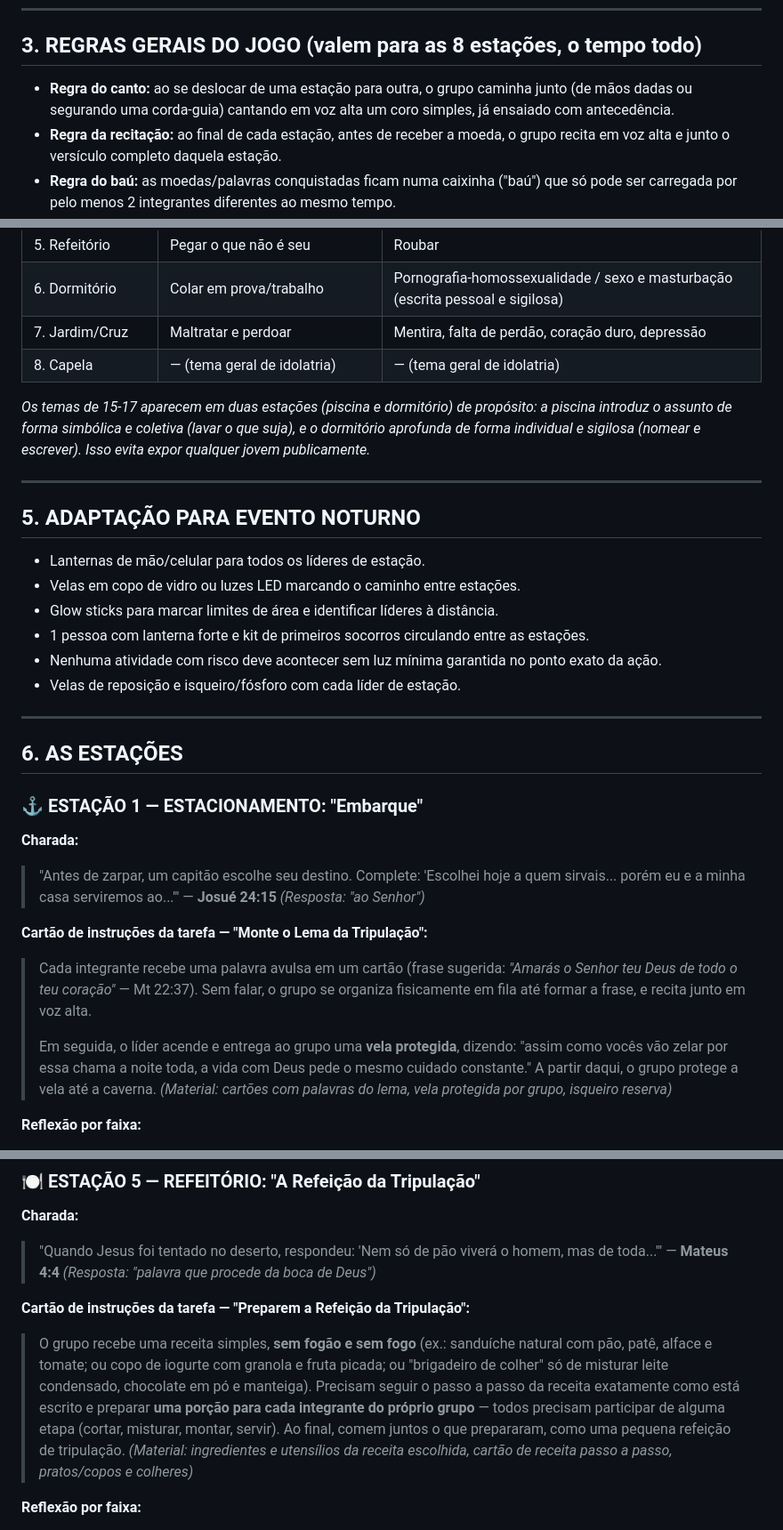
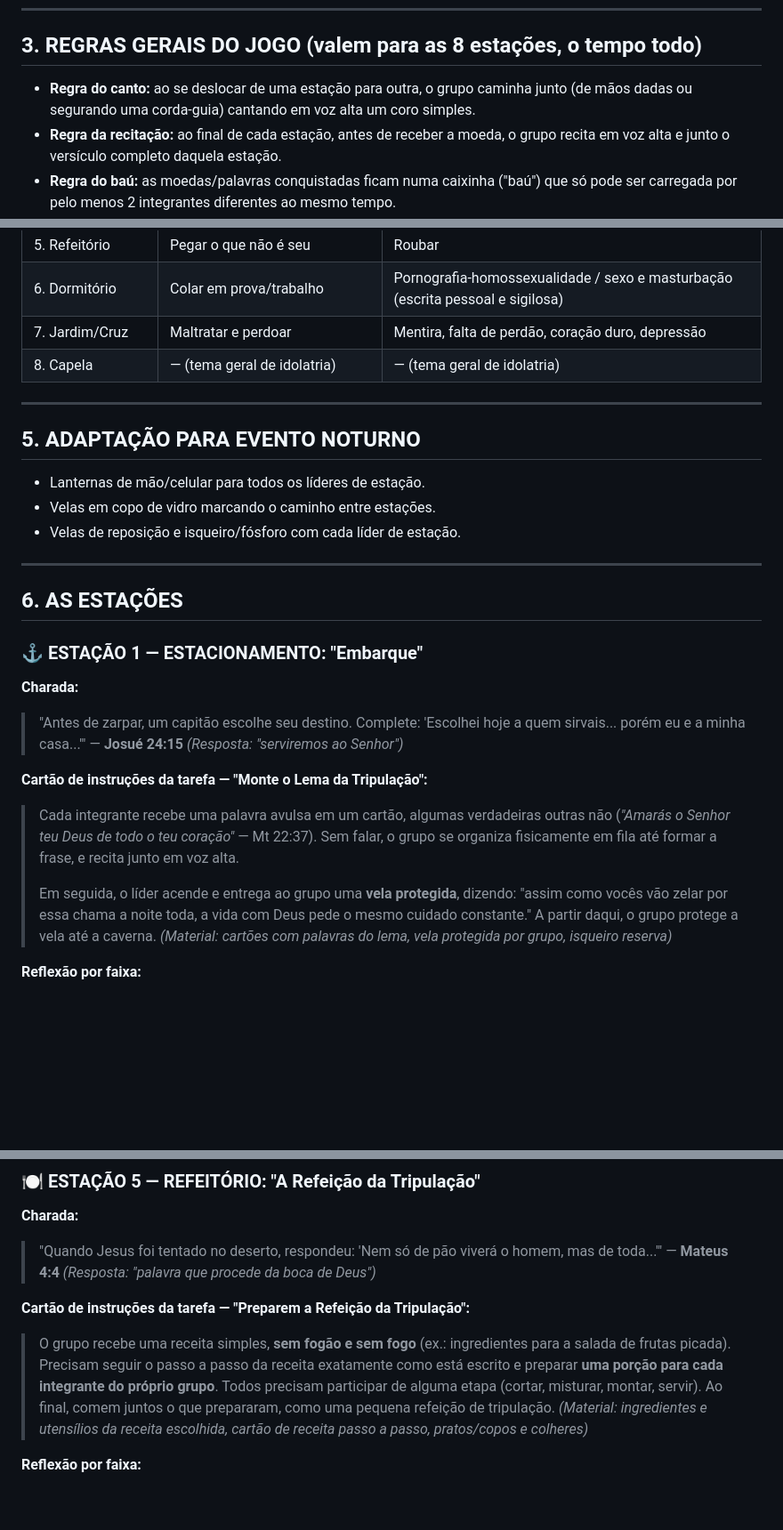
Before and after one commit to kesiabomfa/escala, a Markdown page: Caca_ao_Tesouro_O_Verdadeiro_Tesouro (1).md, 3 parts joined by grey strips. Shown at 89% size. Drawn GitHub-style; blank space fills up the shorter version.

```diff
--- a/Caca_ao_Tesouro_O_Verdadeiro_Tesouro (1).md
+++ b/Caca_ao_Tesouro_O_Verdadeiro_Tesouro (1).md
@@ -29,7 +29,7 @@
 
 ## 3. REGRAS GERAIS DO JOGO (valem para as 8 estações, o tempo todo)
 
-- **Regra do canto:** ao se deslocar de uma estação para outra, o grupo caminha junto (de mãos dadas ou segurando uma corda-guia) cantando em voz alta um coro simples, já ensaiado com antecedência.
+- **Regra do canto:** ao se deslocar de uma estação para outra, o grupo caminha junto (de mãos dadas ou segurando uma corda-guia) cantando em voz alta um coro simples.
 - **Regra da recitação:** ao final de cada estação, antes de receber a moeda, o grupo recita em voz alta e junto o versículo completo daquela estação.
 - **Regra do baú:** as moedas/palavras conquistadas ficam numa caixinha ("baú") que só pode ser carregada por pelo menos 2 integrantes diferentes ao mesmo tempo.
 - **Regra da chama:** logo na Estação 1, cada grupo recebe uma **vela acesa e protegida** (dentro de um copo de vidro, para resistir ao vento). O grupo é responsável por mantê-la acesa **a noite toda** — simbolizando que a luz de Deus não é para brilhar só num momento especial, mas continuamente. Se apagar no caminho, o grupo procura o líder mais próximo para reacender. Essa mesma chama chega até a caverna no fim da noite.
@@ -57,17 +57,12 @@
 | 7. Jardim/Cruz | Maltratar e perdoar | Mentira, falta de perdão, coração duro, depressão |
 | 8. Capela | — (tema geral de idolatria) | — (tema geral de idolatria) |
 
-*Os temas de 15-17 aparecem em duas estações (piscina e dormitório) de propósito: a piscina introduz o assunto de forma simbólica e coletiva (lavar o que suja), e o dormitório aprofunda de forma individual e sigilosa (nomear e escrever). Isso evita expor qualquer jovem publicamente.*
-
 ---
 
 ## 5. ADAPTAÇÃO PARA EVENTO NOTURNO
 
 - Lanternas de mão/celular para todos os líderes de estação.
-- Velas em copo de vidro ou luzes LED marcando o caminho entre estações.
-- Glow sticks para marcar limites de área e identificar líderes à distância.
-- 1 pessoa com lanterna forte e kit de primeiros socorros circulando entre as estações.
-- Nenhuma atividade com risco deve acontecer sem luz mínima garantida no ponto exato da ação.
+- Velas em copo de vidro marcando o caminho entre estações.
 - Velas de reposição e isqueiro/fósforo com cada líder de estação.
 
 ---
@@ -77,13 +72,15 @@
 ### ⚓ ESTAÇÃO 1 — ESTACIONAMENTO: "Embarque"
 
 **Charada:**
-> "Antes de zarpar, um capitão escolhe seu destino. Complete: 'Escolhei hoje a quem sirvais... porém eu e a minha casa serviremos ao...'" — **Josué 24:15**
-> *(Resposta: "ao Senhor")*
+> "Antes de zarpar, um capitão escolhe seu destino. Complete: 'Escolhei hoje a quem sirvais... porém eu e a minha casa...'" — **Josué 24:15**
+> *(Resposta: "serviremos ao Senhor")*
 
 **Cartão de instruções da tarefa — "Monte o Lema da Tripulação":**
-> Cada integrante recebe uma palavra avulsa em um cartão (frase sugerida: *"Amarás o Senhor teu Deus de todo o teu coração"* — Mt 22:37). Sem falar, o grupo se organiza fisicamente em fila até formar a frase, e recita junto em voz alta.
+> Cada integrante recebe uma palavra avulsa em um cartão, algumas verdadeiras outras não (*"Amarás o Senhor teu Deus de todo o teu coração"* — Mt 22:37).
+> Sem falar, o grupo se organiza fisicamente em fila até formar a frase, e recita junto em voz alta.
 >
-> Em seguida, o líder acende e entrega ao grupo uma **vela protegida**, dizendo: "assim como vocês vão zelar por essa chama a noite toda, a vida com Deus pede o mesmo cuidado constante." A partir daqui, o grupo protege a vela até a caverna.
+> Em seguida, o líder acende e entrega ao grupo uma **vela protegida**, dizendo: "assim como vocês vão zelar por essa chama a noite toda, a vida com Deus pede o mesmo cuidado constante."
+> A partir daqui, o grupo protege a vela até a caverna.
 > *(Material: cartões com palavras do lema, vela protegida por grupo, isqueiro reserva)*
 
 **Reflexão por faixa:**
@@ -160,7 +157,9 @@
 > *(Resposta: "palavra que procede da boca de Deus")*
 
 **Cartão de instruções da tarefa — "Preparem a Refeição da Tripulação":**
-> O grupo recebe uma receita simples, **sem fogão e sem fogo** (ex.: sanduíche natural com pão, patê, alface e tomate; ou copo de iogurte com granola e fruta picada; ou "brigadeiro de colher" só de misturar leite condensado, chocolate em pó e manteiga). Precisam seguir o passo a passo da receita exatamente como está escrito e preparar **uma porção para cada integrante do próprio grupo** — todos precisam participar de alguma etapa (cortar, misturar, montar, servir). Ao final, comem juntos o que prepararam, como uma pequena refeição de tripulação.
+> O grupo recebe uma receita simples, **sem fogão e sem fogo** (ex.: ingredientes para a salada de frutas picada).
+> Precisam seguir o passo a passo da receita exatamente como está escrito e preparar **uma porção para cada integrante do próprio grupo**.
+> Todos precisam participar de alguma etapa (cortar, misturar, montar, servir). Ao final, comem juntos o que prepararam, como uma pequena refeição de tripulação.
 > *(Material: ingredientes e utensílios da receita escolhida, cartão de receita passo a passo, pratos/copos e colheres)*
 
 **Reflexão por faixa:**
```
Also changed, not shown: other parts of Caca_ao_Tesouro_O_Verdadeiro_Tesouro (1).md (+28 -47 lines).
